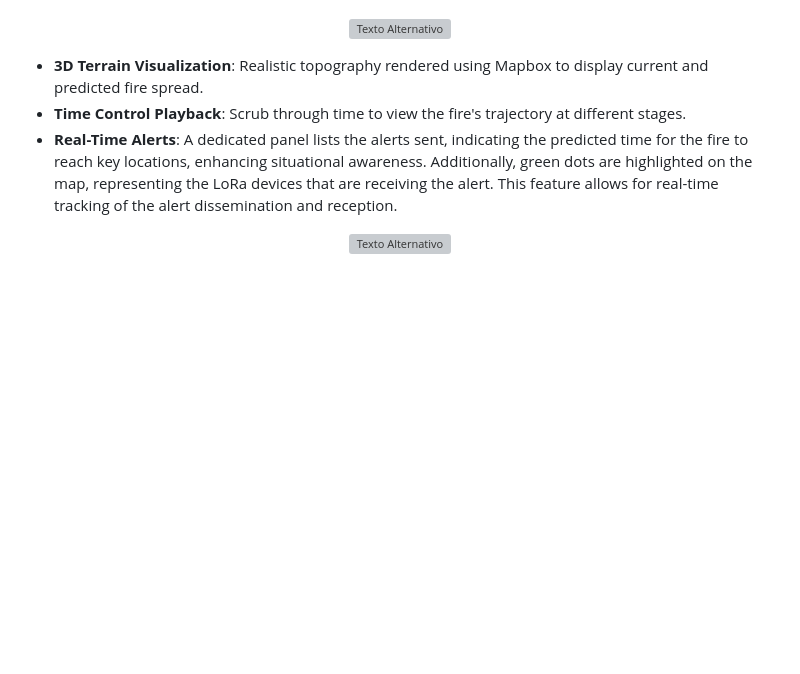
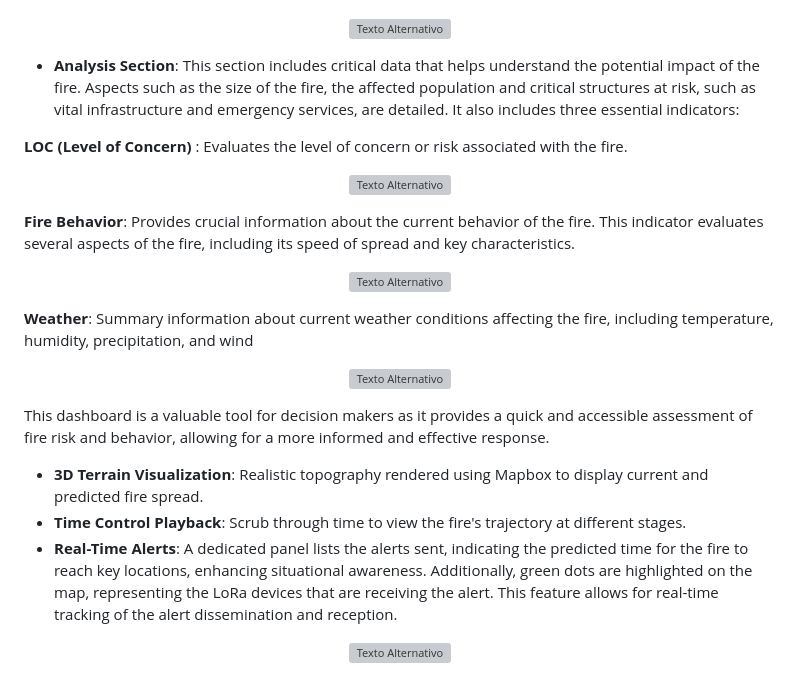
Before and after one commit to jbric16/FlameForecast_Project, a Markdown page: README.md, the part around the change. Rendered like a GitHub page; blank space fills up the shorter version; grey boxes are pictures that could not be loaded.

```diff
--- a/README.md
+++ b/README.md
@@ -193,6 +193,31 @@ After choosing a state, a menu titled "SELECT FIRE TO PREDICT" appears with the
 <p align="center">
 <img src="images/5P.png" alt="Texto Alternativo" width="600"/>
 </p>
+
+- **Analysis Section**: This section includes critical data that helps understand the potential impact of the fire. Aspects such as the size of the fire, the affected population and critical structures at risk, such as vital infrastructure and emergency services, are detailed. It also includes three essential indicators:
+
+**LOC (Level of Concern)** : Evaluates the level of concern or risk associated with the fire.
+
+<p align="center">
+<img src="images/5P.png" alt="Texto Alternativo" width="600"/>
+</p>
+
+**Fire Behavior**: Provides crucial information about the current behavior of the fire. This indicator evaluates several aspects of the fire, including its speed of spread and key characteristics.
+
+<p align="center">
+<img src="images/5P.png" alt="Texto Alternativo" width="600"/>
+</p>
+
+**Weather**: Summary information about current weather conditions affecting the fire, including temperature, humidity, precipitation, and wind
+
+<p align="center">
+<img src="images/5P.png" alt="Texto Alternativo" width="600"/>
+</p>
+
+
+This dashboard is a valuable tool for decision makers as it provides a quick and accessible assessment of fire risk and behavior, allowing for a more informed and effective response.
+
+
 
 - **3D Terrain Visualization**: Realistic topography rendered using Mapbox to display current and predicted fire spread.
 - **Time Control Playback**: Scrub through time to view the fire's trajectory at different stages.
```
